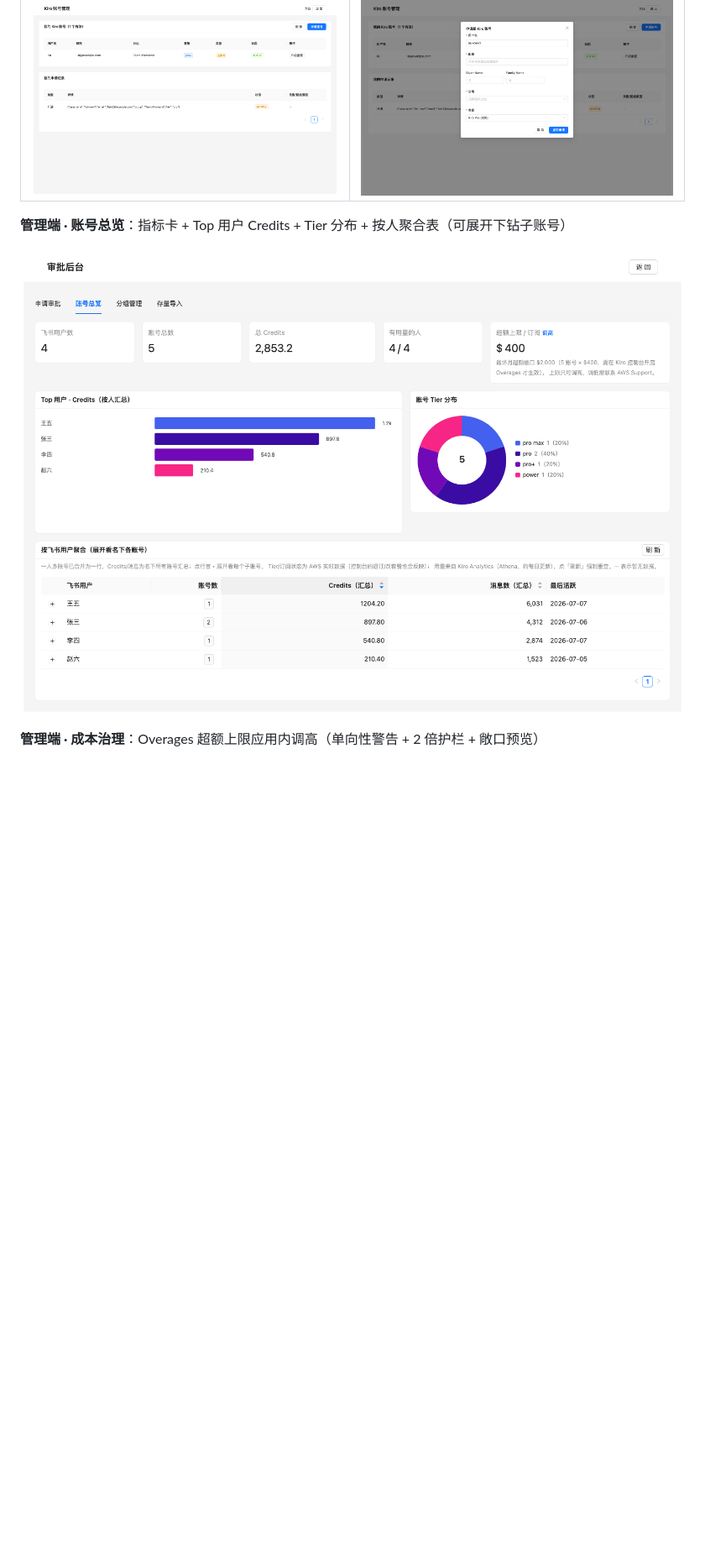
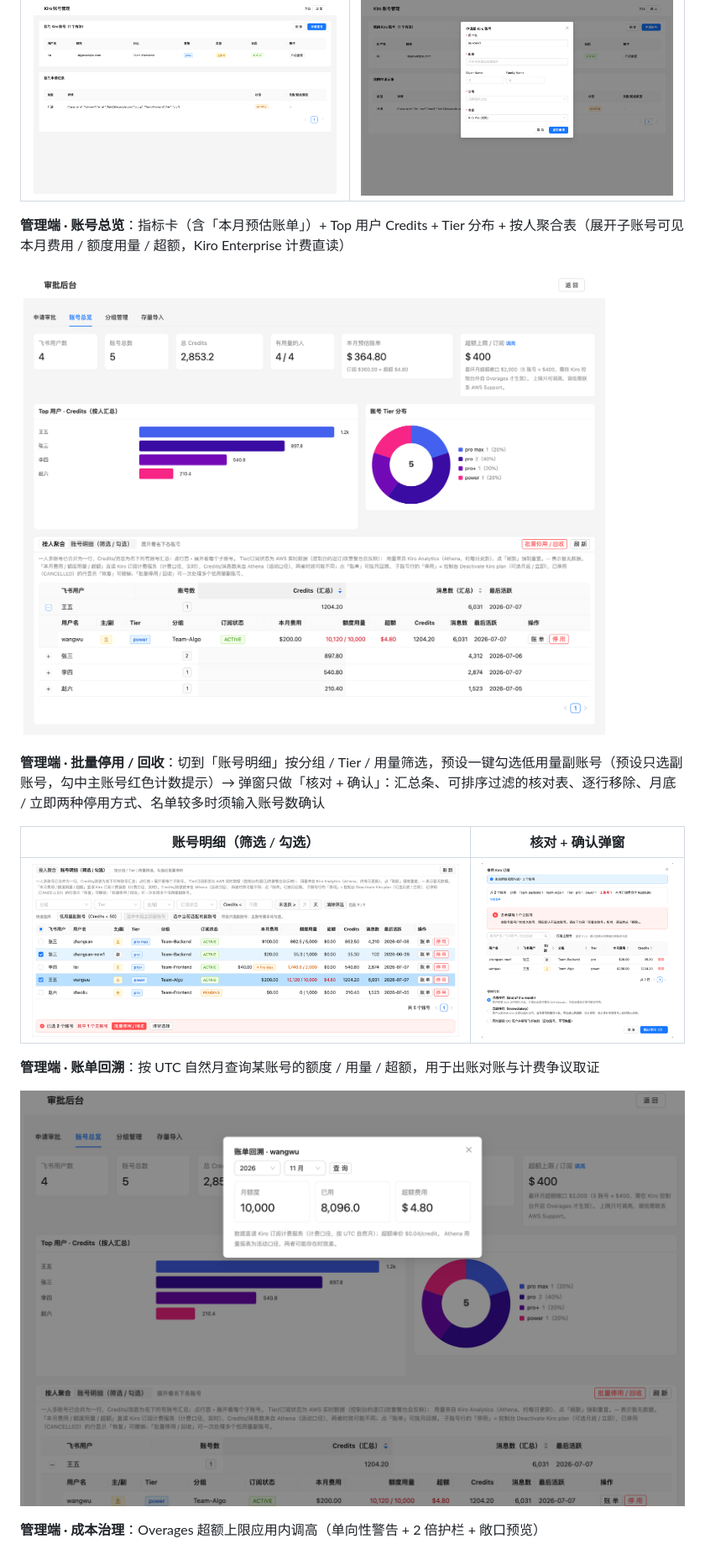
Before and after one commit to Sm1-z/kiro-feishu-account-bot, a Markdown page: README.md, the part around one of its changes. Shown at 84% size. Rendered like a GitHub page; pictures changed too: docs/screenshots/05-admin-accounts.png, docs/screenshots/11-admin-flat-selection.png (added), docs/screenshots/12-deactivate-review-modal.png (added); blank space fills up the shorter version.

```diff
--- a/README.md
+++ b/README.md
@@ -28,9 +30,19 @@
 |---|---|
 | ![用户 Dashboard](docs/screenshots/02-user-dashboard.png) | ![申请弹窗](docs/screenshots/03-apply-modal.png) |
 
-**管理端 · 账号总览**：指标卡 + Top 用户 Credits + Tier 分布 + 按人聚合表（可展开下钻子账号）
+**管理端 · 账号总览**：指标卡（含「本月预估账单」）+ Top 用户 Credits + Tier 分布 + 按人聚合表（展开子账号可见本月费用 / 额度用量 / 超额，Kiro Enterprise 计费直读）
 
 ![账号总览](docs/screenshots/05-admin-accounts.png)
+
+**管理端 · 批量停用 / 回收**：切到「账号明细」按分组 / Tier / 用量筛选，预设一键勾选低用量副账号（预设只选副账号，勾中主账号红色计数提示）→ 弹窗只做「核对 + 确认」：汇总条、可排序过滤的核对表、逐行移除、月底 / 立即两种停用方式、名单较多时须输入账号数确认
+
+| 账号明细（筛选 / 勾选） | 核对 + 确认弹窗 |
+|---|---|
+| ![账号明细](docs/screenshots/11-admin-flat-selection.png) | ![停用核对弹窗](docs/screenshots/12-deactivate-review-modal.png) |
+
+**管理端 · 账单回溯**：按 UTC 自然月查询某账号的额度 / 用量 / 超额，用于出账对账与计费争议取证
+
+![账单回溯](docs/screenshots/13-billing-history-modal.png)
 
 **管理端 · 成本治理**：Overages 超额上限应用内调高（单向性警告 + 2 倍护栏 + 敞口预览）
 
```
Also changed, not shown: other parts of README.md (+5 -2 lines), docs/PRODUCT.md (+23 -8 lines), 12 other files.
